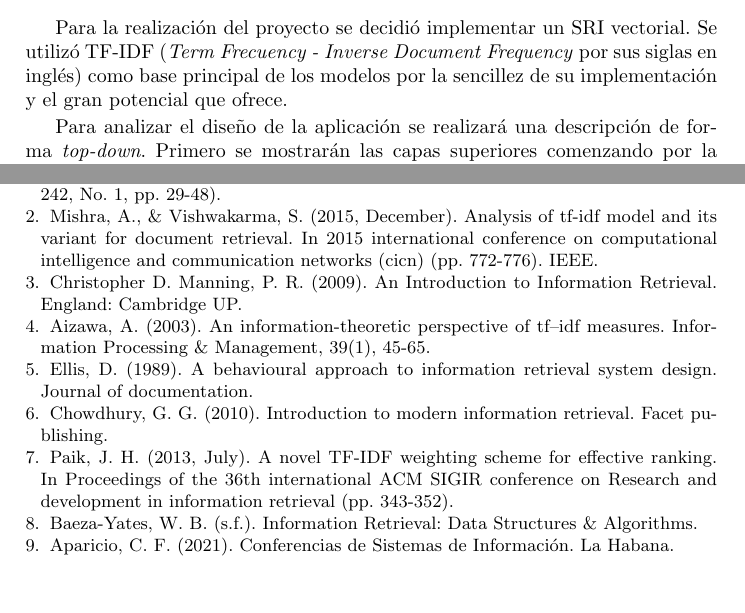
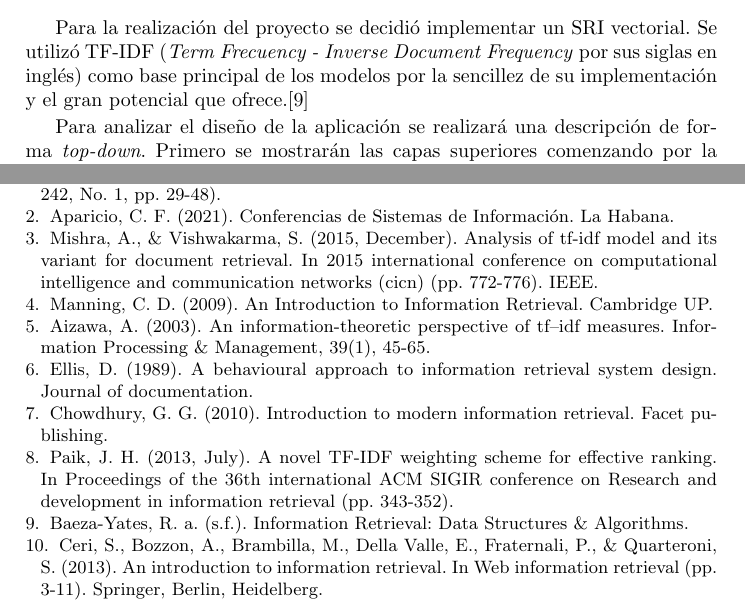
Before and after one commit to Robegr42/SRI-project, a LaTeX paper (inform/llncs.tex, which reads inform/desing.tex): two parts of pages 4 and 13 of 14, joined at a grey line, cut so that both start at the same text. Compiled offline with pdfLaTeX.

Commit message:
Fix cites and references

```diff
--- a/inform/desing.tex
+++ b/inform/desing.tex
@@ -3,7 +3,7 @@
 Para la realización del proyecto se decidió implementar un SRI vectorial. Se
 utilizó TF-IDF (\emph{Term Frecuency - Inverse Document Frequency} por sus
 siglas en inglés) como base principal de los modelos por la sencillez de su
-implementación y el gran potencial que ofrece.
+implementación y el gran potencial que ofrece.\cite{baeza}
 
 Para analizar el diseño de la aplicación se realizará una descripción de forma
 \emph{top-down}. Primero se mostrarán las capas superiores comenzando por la
--- a/inform/llncs.tex
+++ b/inform/llncs.tex
@@ -90,39 +90,42 @@ Ramos, J. (2003, December). Using tf-idf to determine word relevance in
 document queries. In Proceedings of the first instructional conference on
 machine learning (Vol. 242, No. 1, pp. 29-48).
 
-\bibitem{}
+\bibitem{aparicio}
+Aparicio, C. F. (2021). Conferencias de Sistemas de Información. La Habana.
+
+\bibitem{mishra}
 Mishra, A., \& Vishwakarma, S. (2015, December). Analysis of tf-idf model and
 its variant for document retrieval. In 2015 international conference on
 computational intelligence and communication networks (cicn) (pp. 772-776). IEEE.
 
-\bibitem{}
-Christopher D. Manning, P. R. (2009). An Introduction to Information Retrieval.
-England: Cambridge UP.
+\bibitem{manning}
+Manning, C. D. (2009). An Introduction to Information Retrieval. Cambridge UP.
 
-\bibitem{}
+\bibitem{aizawa}
 Aizawa, A. (2003). An information-theoretic perspective of tf–idf measures.
 Information Processing \& Management, 39(1), 45-65.
 
-\bibitem{}
+\bibitem{ellis}
 Ellis, D. (1989). A behavioural approach to information retrieval system
 design. Journal of documentation.
 
-\bibitem{}
+\bibitem{chowdhury}
 Chowdhury, G. G. (2010). Introduction to modern information retrieval.
 Facet publishing.
 
-\bibitem{}
+\bibitem{paik}
 Paik, J. H. (2013, July). A novel TF-IDF weighting scheme for effective
 ranking. In Proceedings of the 36th international ACM SIGIR conference on
 Research and development in information retrieval (pp. 343-352).
 
-\bibitem{}
-Baeza-Yates, W. B. (s.f.). Information Retrieval: Data Structures \&
+\bibitem{baeza}
+Baeza-Yates, R. a. (s.f.). Information Retrieval: Data Structures \&
 Algorithms.
 
-\bibitem{}
-Aparicio, C. F. (2021). Conferencias de Sistemas de Información. La Habana.
-
+\bibitem{ceri}
+Ceri, S., Bozzon, A., Brambilla, M., Della Valle, E., Fraternali, P., \&
+Quarteroni, S. (2013). An introduction to information retrieval. In Web
+information retrieval (pp. 3-11). Springer, Berlin, Heidelberg.
 
 \end{thebibliography}
 \clearpage
```
Also changed, not shown: inform/evaluation.tex (+2 -2 lines), inform/intro.tex (+3 -2 lines), inform/pros_cons.tex (+1 -1 lines), inform/llncs.tex (2 more changed lines).
